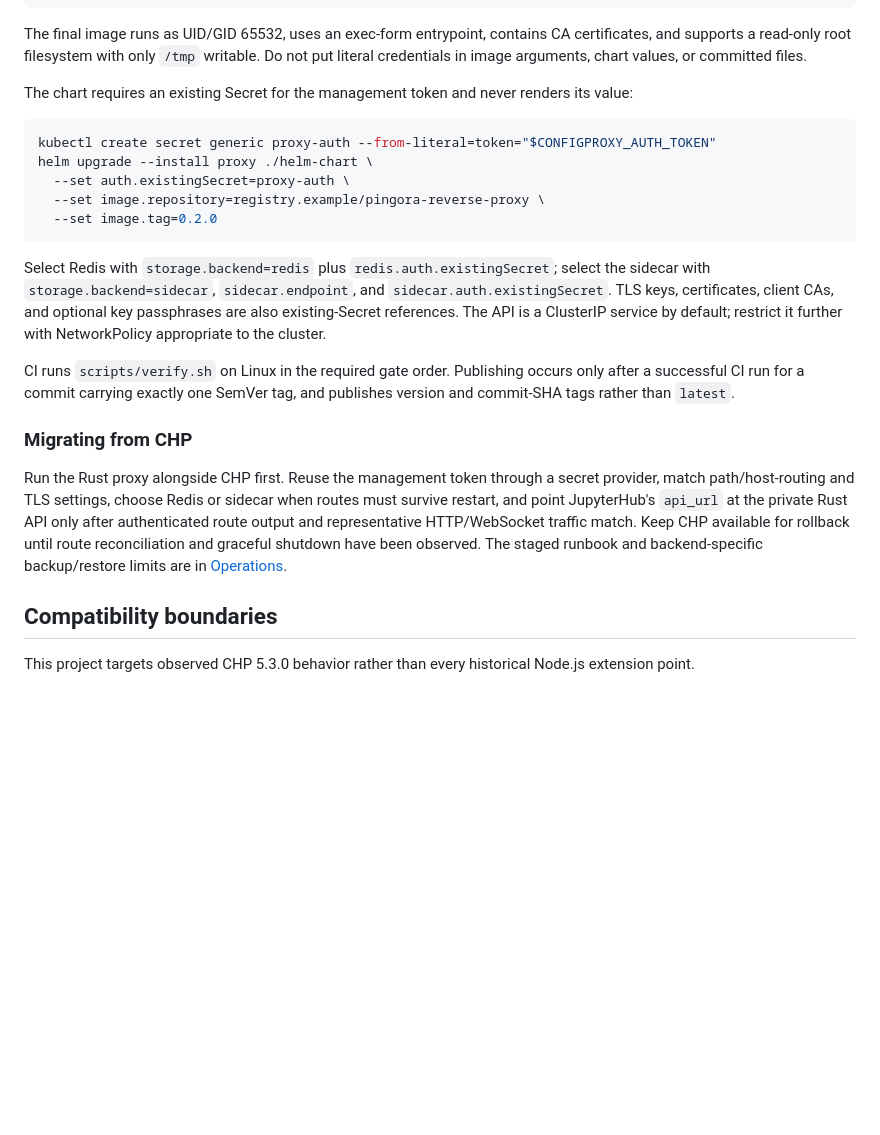
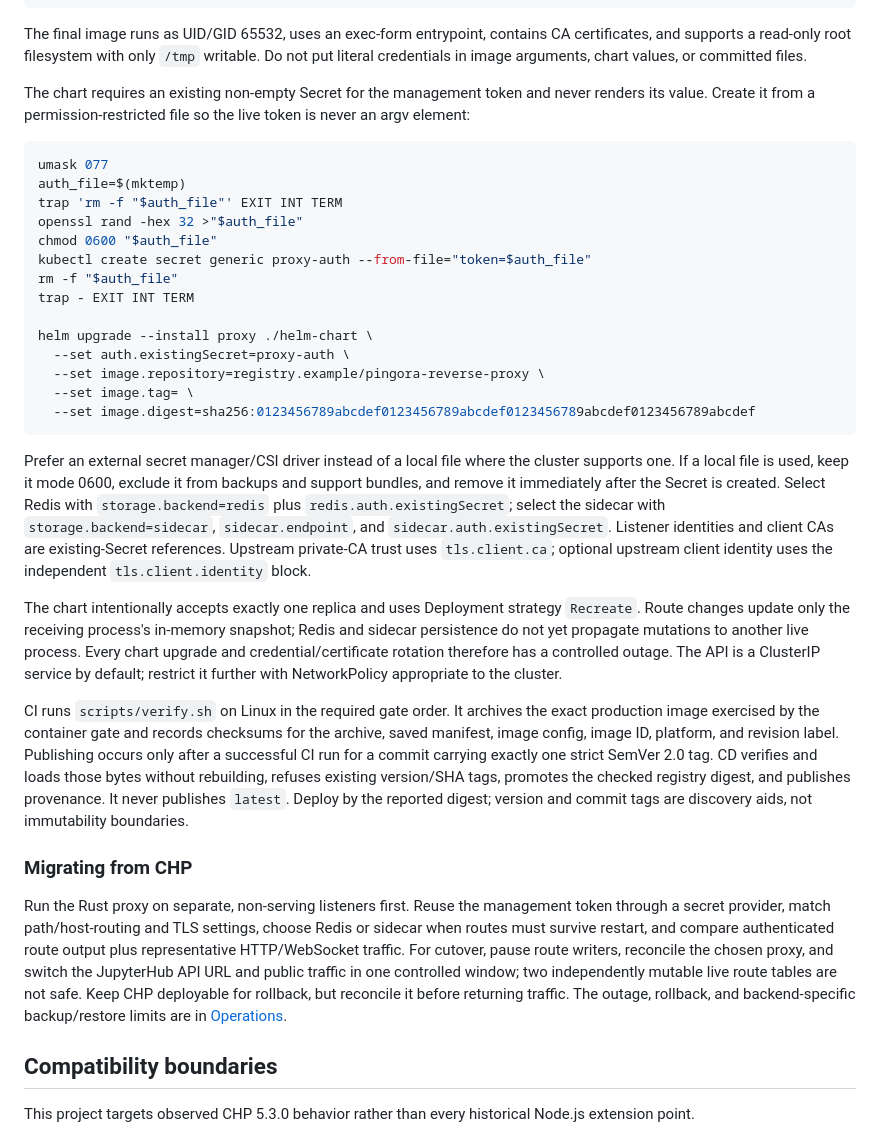
Before and after one commit to DPS0340/pingora-reverse-proxy, a Markdown page: README.md, the part around the change. Drawn GitHub-style; blank space fills up the shorter version.

````diff
--- a/README.md
+++ b/README.md
@@ -304,23 +304,34 @@ docker run --rm --read-only --tmpfs /tmp:rw,noexec,nosuid,nodev,uid=65532,gid=65
 
 The final image runs as UID/GID 65532, uses an exec-form entrypoint, contains CA certificates, and supports a read-only root filesystem with only `/tmp` writable. Do not put literal credentials in image arguments, chart values, or committed files.
 
-The chart requires an existing Secret for the management token and never renders its value:
+The chart requires an existing non-empty Secret for the management token and never renders its value. Create it from a permission-restricted file so the live token is never an argv element:
 
 ```bash
-kubectl create secret generic proxy-auth --from-literal=token="$CONFIGPROXY_AUTH_TOKEN"
+umask 077
+auth_file=$(mktemp)
+trap 'rm -f "$auth_file"' EXIT INT TERM
+openssl rand -hex 32 >"$auth_file"
+chmod 0600 "$auth_file"
+kubectl create secret generic proxy-auth --from-file="token=$auth_file"
+rm -f "$auth_file"
+trap - EXIT INT TERM
+
 helm upgrade --install proxy ./helm-chart \
   --set auth.existingSecret=proxy-auth \
   --set image.repository=registry.example/pingora-reverse-proxy \
-  --set image.tag=0.2.0
+  --set image.tag= \
+  --set image.digest=sha256:0123456789abcdef0123456789abcdef0123456789abcdef0123456789abcdef
 ```
 
-Select Redis with `storage.backend=redis` plus `redis.auth.existingSecret`; select the sidecar with `storage.backend=sidecar`, `sidecar.endpoint`, and `sidecar.auth.existingSecret`. TLS keys, certificates, client CAs, and optional key passphrases are also existing-Secret references. The API is a ClusterIP service by default; restrict it further with NetworkPolicy appropriate to the cluster.
+Prefer an external secret manager/CSI driver instead of a local file where the cluster supports one. If a local file is used, keep it mode 0600, exclude it from backups and support bundles, and remove it immediately after the Secret is created. Select Redis with `storage.backend=redis` plus `redis.auth.existingSecret`; select the sidecar with `storage.backend=sidecar`, `sidecar.endpoint`, and `sidecar.auth.existingSecret`. Listener identities and client CAs are existing-Secret references. Upstream private-CA trust uses `tls.client.ca`; optional upstream client identity uses the independent `tls.client.identity` block.
 
-CI runs `scripts/verify.sh` on Linux in the required gate order. Publishing occurs only after a successful CI run for a commit carrying exactly one SemVer tag, and publishes version and commit-SHA tags rather than `latest`.
+The chart intentionally accepts exactly one replica and uses Deployment strategy `Recreate`. Route changes update only the receiving process's in-memory snapshot; Redis and sidecar persistence do not yet propagate mutations to another live process. Every chart upgrade and credential/certificate rotation therefore has a controlled outage. The API is a ClusterIP service by default; restrict it further with NetworkPolicy appropriate to the cluster.
+
+CI runs `scripts/verify.sh` on Linux in the required gate order. It archives the exact production image exercised by the container gate and records checksums for the archive, saved manifest, image config, image ID, platform, and revision label. Publishing occurs only after a successful CI run for a commit carrying exactly one strict SemVer 2.0 tag. CD verifies and loads those bytes without rebuilding, refuses existing version/SHA tags, promotes the checked registry digest, and publishes provenance. It never publishes `latest`. Deploy by the reported digest; version and commit tags are discovery aids, not immutability boundaries.
 
 ### Migrating from CHP
 
-Run the Rust proxy alongside CHP first. Reuse the management token through a secret provider, match path/host-routing and TLS settings, choose Redis or sidecar when routes must survive restart, and point JupyterHub's `api_url` at the private Rust API only after authenticated route output and representative HTTP/WebSocket traffic match. Keep CHP available for rollback until route reconciliation and graceful shutdown have been observed. The staged runbook and backend-specific backup/restore limits are in [Operations](docs/operations.md#deployment-rollback-and-migration).
+Run the Rust proxy on separate, non-serving listeners first. Reuse the management token through a secret provider, match path/host-routing and TLS settings, choose Redis or sidecar when routes must survive restart, and compare authenticated route output plus representative HTTP/WebSocket traffic. For cutover, pause route writers, reconcile the chosen proxy, and switch the JupyterHub API URL and public traffic in one controlled window; two independently mutable live route tables are not safe. Keep CHP deployable for rollback, but reconcile it before returning traffic. The outage, rollback, and backend-specific backup/restore limits are in [Operations](docs/operations.md#deployment-rollback-and-migration).
 
 ## Compatibility boundaries
 
````
Also changed, not shown: .superpowers/sdd/task-13-report.md (+7 -7 lines), docs/operations.md (+30 -10 lines).
